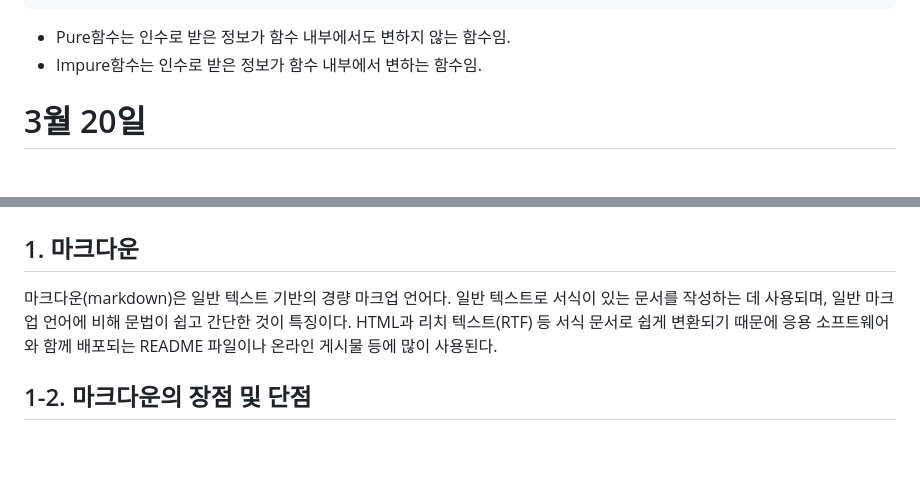
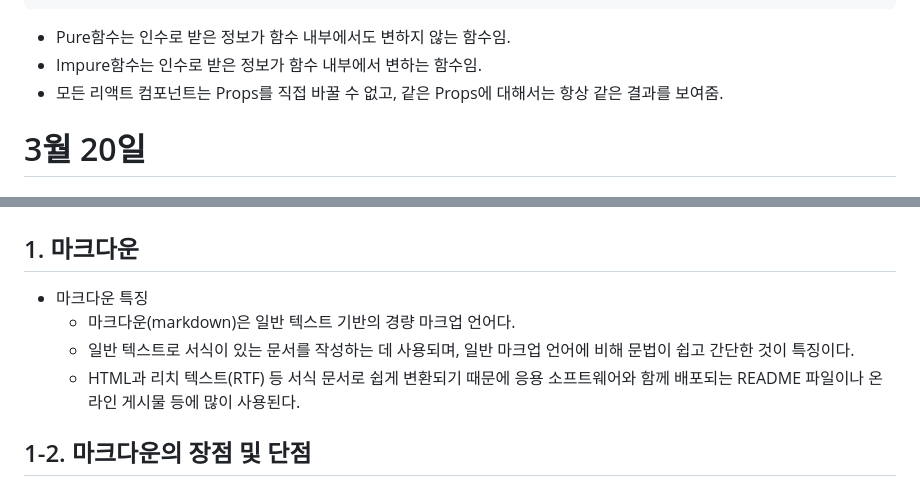
Before and after one commit to soweat/react1-2, a Markdown page: README.md, 2 parts joined by grey strips. Drawn GitHub-style; blank space fills up the shorter version.

````diff
--- a/README.md
+++ b/README.md
@@ -204,6 +204,7 @@ function withdraw(account, amount) {
 ```
 * Pure함수는 인수로 받은 정보가 함수 내부에서도 변하지 않는 함수임.
 * Impure함수는 인수로 받은 정보가 함수 내부에서 변하는 함수임.
+* 모든 리액트 컴포넌트는 Props를 직접 바꿀 수 없고, 같은 Props에 대해서는 항상 같은 결과를 보여줌.
 # 3월 20일
 ## 1. React
 ```ruby
@@ -241,7 +242,10 @@ function withdraw(account, amount) {
 
 # 3월 13일
 ## 1. 마크다운
-마크다운(markdown)은 일반 텍스트 기반의 경량 마크업 언어다. 일반 텍스트로 서식이 있는 문서를 작성하는 데 사용되며, 일반 마크업 언어에 비해 문법이 쉽고 간단한 것이 특징이다. HTML과 리치 텍스트(RTF) 등 서식 문서로 쉽게 변환되기 때문에 응용 소프트웨어와 함께 배포되는 README 파일이나 온라인 게시물 등에 많이 사용된다.
+* 마크다운 특징
+    * 마크다운(markdown)은 일반 텍스트 기반의 경량 마크업 언어다.
+    * 일반 텍스트로 서식이 있는 문서를 작성하는 데 사용되며, 일반 마크업 언어에 비해 문법이 쉽고 간단한 것이 특징이다.
+    * HTML과 리치 텍스트(RTF) 등 서식 문서로 쉽게 변환되기 때문에 응용 소프트웨어와 함께 배포되는 README 파일이나 온라인 게시물 등에 많이 사용된다.
 ## 1-2. 마크다운의 장점 및 단점
 * 장점
     * 사용법이 쉽다.
````
